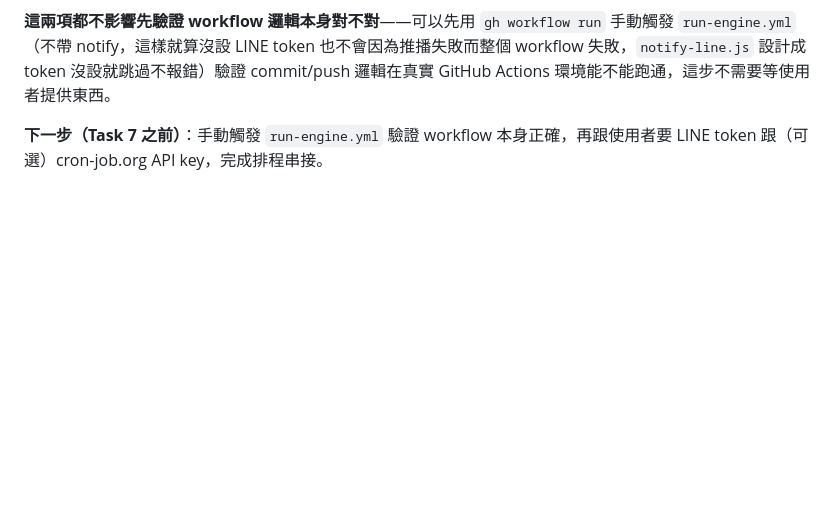
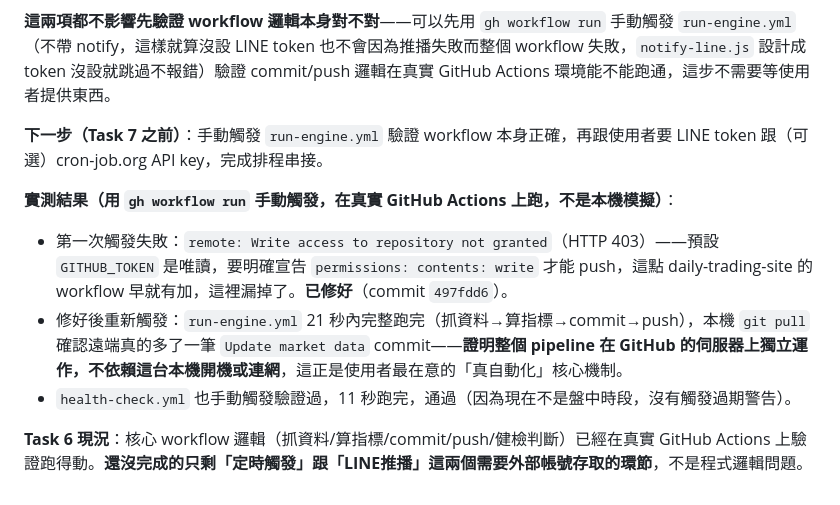
Before and after one commit to lemon10712-coder/tw-daytrading-engine, a Markdown page: NOTES.md, the part around the change. Drawn GitHub-style; blank space fills up the shorter version.

Commit message:
Document live GitHub Actions verification for run-engine.yml and health-check.yml
Co-Authored-By: Claude Sonnet 5 <noreply@anthropic.com>

```diff
--- a/NOTES.md
+++ b/NOTES.md
@@ -110,3 +110,10 @@ gh repo edit lemon10712-coder/tw-daytrading-engine --visibility public --accept-
 **這兩項都不影響先驗證 workflow 邏輯本身對不對**——可以先用 `gh workflow run` 手動觸發 `run-engine.yml`（不帶 notify，這樣就算沒設 LINE token 也不會因為推播失敗而整個 workflow 失敗，`notify-line.js` 設計成 token 沒設就跳過不報錯）驗證 commit/push 邏輯在真實 GitHub Actions 環境能不能跑通，這步不需要等使用者提供東西。
 
 **下一步（Task 7 之前）**：手動觸發 `run-engine.yml` 驗證 workflow 本身正確，再跟使用者要 LINE token 跟（可選）cron-job.org API key，完成排程串接。
+
+**實測結果（用 `gh workflow run` 手動觸發，在真實 GitHub Actions 上跑，不是本機模擬）**：
+- 第一次觸發失敗：`remote: Write access to repository not granted`（HTTP 403）——預設 `GITHUB_TOKEN` 是唯讀，要明確宣告 `permissions: contents: write` 才能 push，這點 daily-trading-site 的 workflow 早就有加，這裡漏掉了。**已修好**（commit `497fdd6`）。
+- 修好後重新觸發：`run-engine.yml` 21 秒內完整跑完（抓資料→算指標→commit→push），本機 `git pull` 確認遠端真的多了一筆 `Update market data` commit——**證明整個 pipeline 在 GitHub 的伺服器上獨立運作，不依賴這台本機開機或連網**，這正是使用者最在意的「真自動化」核心機制。
+- `health-check.yml` 也手動觸發驗證過，11 秒跑完，通過（因為現在不是盤中時段，沒有觸發過期警告）。
+
+**Task 6 現況**：核心 workflow 邏輯（抓資料/算指標/commit/push/健檢判斷）已經在真實 GitHub Actions 上驗證跑得動。**還沒完成的只剩「定時觸發」跟「LINE推播」這兩個需要外部帳號存取的環節**，不是程式邏輯問題。
```
